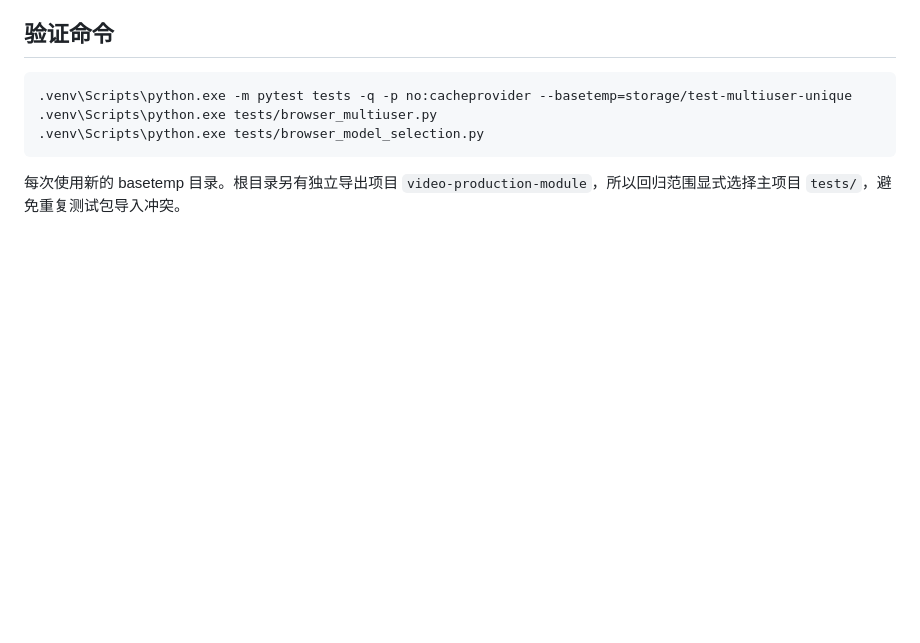
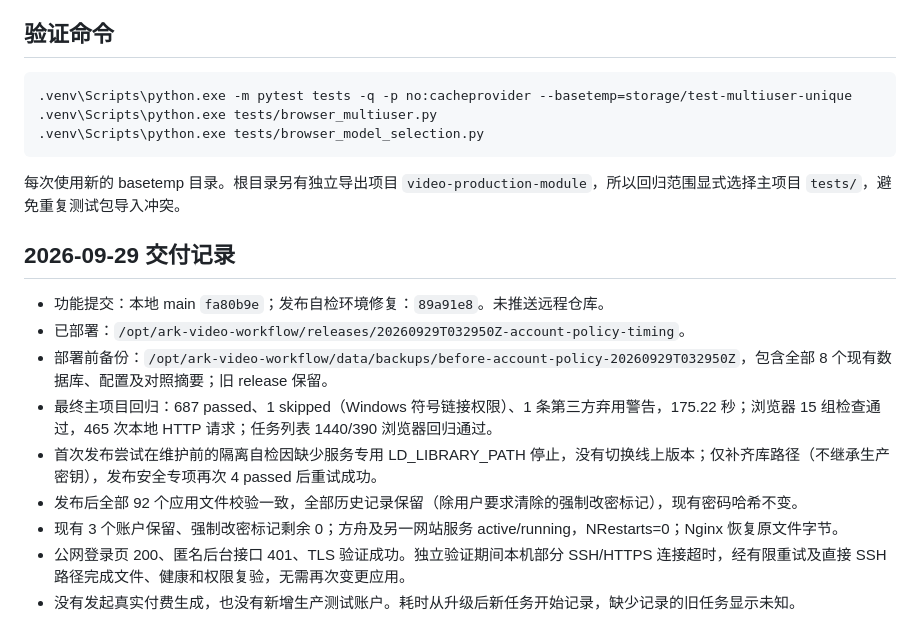
Before and after one commit to warmseadog/ark-workflow-agent, a Markdown page: docs/multi-user-operations.md, the part around the change. Rendered like a GitHub page; blank space fills up the shorter version.

Commit message:
docs: record account policy and task timing deployment

````diff
--- a/docs/multi-user-operations.md
+++ b/docs/multi-user-operations.md
@@ -87,3 +87,15 @@ Nginx 保留外部 Origin，应用严格校验；Uvicorn 仅信任 `127.0.0.1`
 ```
 
 每次使用新的 basetemp 目录。根目录另有独立导出项目 `video-production-module`，所以回归范围显式选择主项目 `tests/`，避免重复测试包导入冲突。
+
+## 2026-09-29 交付记录
+
+- 功能提交：本地 main `fa80b9e`；发布自检环境修复：`89a91e8`。未推送远程仓库。
+- 已部署：`/opt/ark-video-workflow/releases/20260929T032950Z-account-policy-timing`。
+- 部署前备份：`/opt/ark-video-workflow/data/backups/before-account-policy-20260929T032950Z`，包含全部 8 个现有数据库、配置及对照摘要；旧 release 保留。
+- 最终主项目回归：687 passed、1 skipped（Windows 符号链接权限）、1 条第三方弃用警告，175.22 秒；浏览器 15 组检查通过，465 次本地 HTTP 请求；任务列表 1440/390 浏览器回归通过。
+- 首次发布尝试在维护前的隔离自检因缺少服务专用 LD_LIBRARY_PATH 停止，没有切换线上版本；仅补齐库路径（不继承生产密钥），发布安全专项再次 4 passed 后重试成功。
+- 发布后全部 92 个应用文件校验一致，全部历史记录保留（除用户要求清除的强制改密标记），现有密码哈希不变。
+- 现有 3 个账户保留、强制改密标记剩余 0；方舟及另一网站服务 active/running，NRestarts=0；Nginx 恢复原文件字节。
+- 公网登录页 200、匿名后台接口 401、TLS 验证成功。独立验证期间本机部分 SSH/HTTPS 连接超时，经有限重试及直接 SSH 路径完成文件、健康和权限复验，无需再次变更应用。
+- 没有发起真实付费生成，也没有新增生产测试账户。耗时从升级后新任务开始记录，缺少记录的旧任务显示未知。
````
